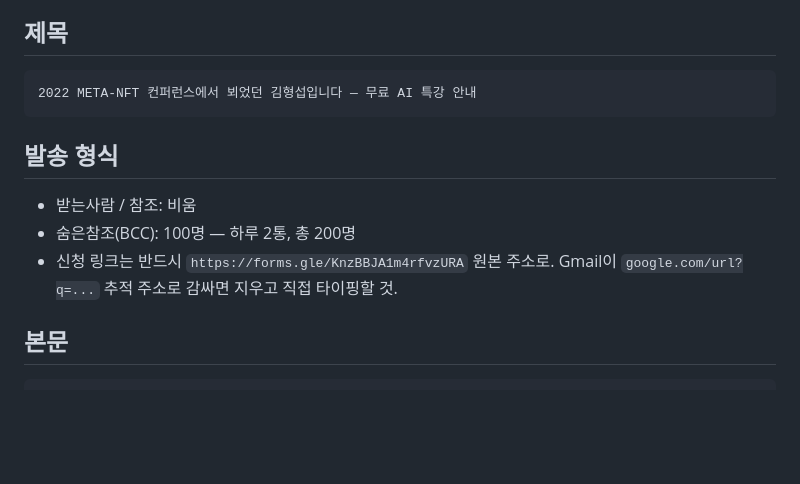
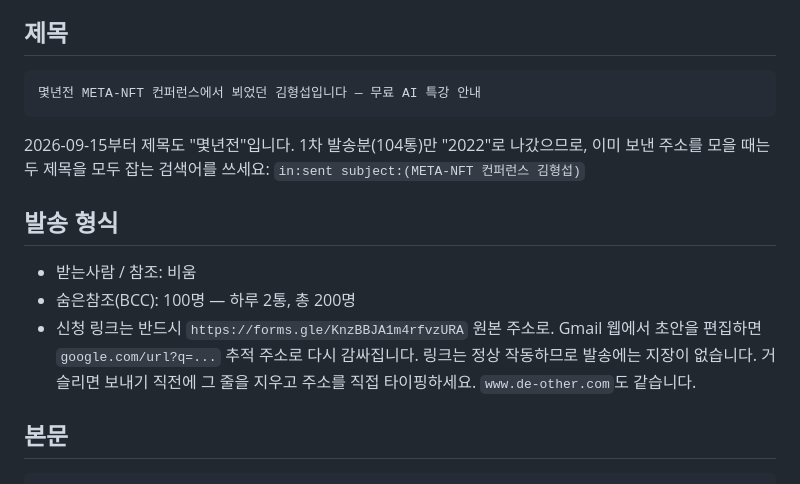
Before and after one commit to kentkim0326/motivator, a Markdown page: outreach/meta-nft-ai-lecture-mail.md, the part around the change. Drawn GitHub-style; blank space fills up the shorter version.

Commit message:
Change outreach mail subject from 2022 to 몇년전
Keeps the subject consistent with the revised body. Notes that the first
104-recipient batch went out under the old subject, so the already-sent
lookup must use a search term matching both.

Also records that Gmail re-wraps bare URLs into its google.com/url
redirect whenever the draft is edited in the web UI.

Co-Authored-By: Claude Opus 5 <noreply@anthropic.com>
Claude-Session: https://claude.ai/code/session_01DTG1BScYtd69kVKRougFuK

````diff
--- a/outreach/meta-nft-ai-lecture-mail.md
+++ b/outreach/meta-nft-ai-lecture-mail.md
@@ -6,15 +6,21 @@
 ## 제목
 
 ```
-2022 META-NFT 컨퍼런스에서 뵈었던 김형섭입니다 — 무료 AI 특강 안내
+몇년전 META-NFT 컨퍼런스에서 뵈었던 김형섭입니다 — 무료 AI 특강 안내
 ```
+
+2026-09-15부터 제목도 "몇년전"입니다. 1차 발송분(104통)만 "2022"로 나갔으므로,
+이미 보낸 주소를 모을 때는 두 제목을 모두 잡는 검색어를 쓰세요:
+`in:sent subject:(META-NFT 컨퍼런스 김형섭)`
 
 ## 발송 형식
 
 - 받는사람 / 참조: 비움
 - 숨은참조(BCC): 100명 — 하루 2통, 총 200명
 - 신청 링크는 반드시 `https://forms.gle/KnzBBJA1m4rfvzURA` 원본 주소로.
-  Gmail이 `google.com/url?q=...` 추적 주소로 감싸면 지우고 직접 타이핑할 것.
+  Gmail 웹에서 초안을 편집하면 `google.com/url?q=...` 추적 주소로 다시 감싸집니다.
+  링크는 정상 작동하므로 발송에는 지장이 없습니다. 거슬리면 보내기 직전에
+  그 줄을 지우고 주소를 직접 타이핑하세요. `www.de-other.com`도 같습니다.
 
 ## 본문
 
````
